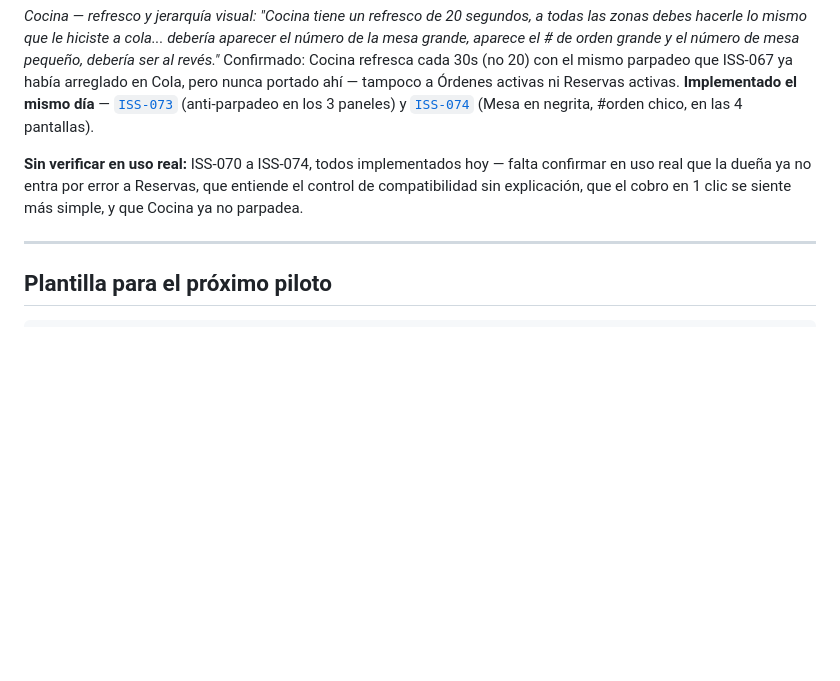
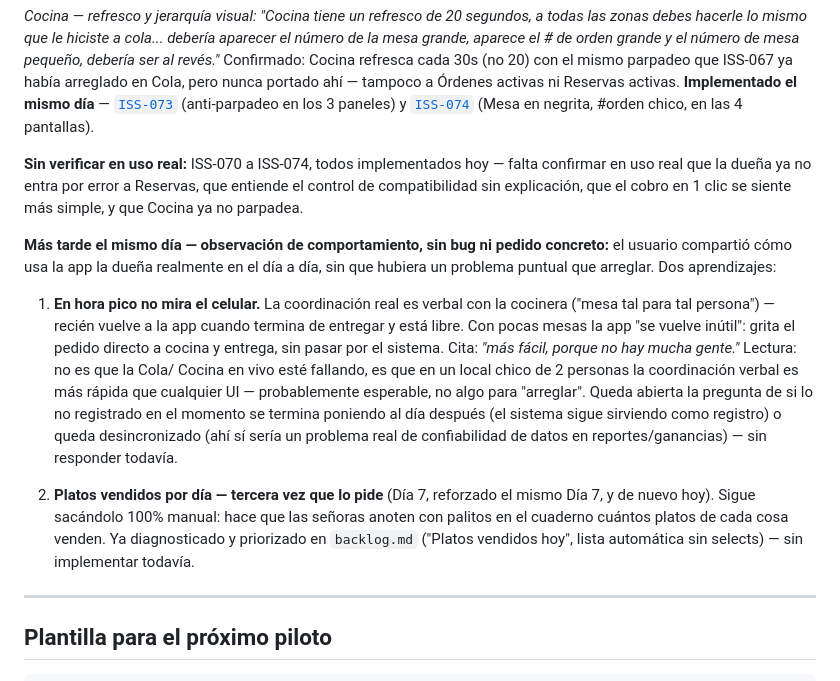
Before and after one commit to Tanatosby/restsaaspro, a Markdown page: pilotos.md, the part around the change. Drawn GitHub-style; blank space fills up the shorter version.

Commit message:
docs(pilotos): Día 11 — observación de comportamiento real (sin app en hora pico) + 3er pedido de platos vendidos
Sin cambios de código. El usuario compartió cómo usa la app la dueña
realmente: en hora pico coordina verbal con la cocinera y no mira el
celular hasta estar libre; con pocas mesas grita el pedido directo a
cocina sin pasar por el sistema. Queda abierta la pregunta de si lo no
registrado en el momento se pone al día después o queda desincronizado.

También registrado: tercera vez que pide 'platos vendidos por día'
(Día 7, reforzado Día 7, ahora Día 11) — ya diagnosticado en backlog.md,
sin implementar.

Co-Authored-By: Claude Sonnet 5 <noreply@anthropic.com>

```diff
--- a/pilotos.md
+++ b/pilotos.md
@@ -565,6 +565,25 @@ uso real que la dueña ya no entra por error a Reservas, que entiende el control
 compatibilidad sin explicación, que el cobro en 1 clic se siente más simple, y que Cocina ya no
 parpadea.
 
+**Más tarde el mismo día — observación de comportamiento, sin bug ni pedido concreto:** el
+usuario compartió cómo usa la app la dueña realmente en el día a día, sin que hubiera un
+problema puntual que arreglar. Dos aprendizajes:
+
+1. **En hora pico no mira el celular.** La coordinación real es verbal con la cocinera ("mesa
+   tal para tal persona") — recién vuelve a la app cuando termina de entregar y está libre. Con
+   pocas mesas la app "se vuelve inútil": grita el pedido directo a cocina y entrega, sin pasar
+   por el sistema. Cita: *"más fácil, porque no hay mucha gente."* Lectura: no es que la Cola/
+   Cocina en vivo esté fallando, es que en un local chico de 2 personas la coordinación verbal
+   es más rápida que cualquier UI — probablemente esperable, no algo para "arreglar". Queda
+   abierta la pregunta de si lo no registrado en el momento se termina poniendo al día después
+   (el sistema sigue sirviendo como registro) o queda desincronizado (ahí sí sería un problema
+   real de confiabilidad de datos en reportes/ganancias) — sin responder todavía.
+
+2. **Platos vendidos por día — tercera vez que lo pide** (Día 7, reforzado el mismo Día 7, y de
+   nuevo hoy). Sigue sacándolo 100% manual: hace que las señoras anoten con palitos en el
+   cuaderno cuántos platos de cada cosa venden. Ya diagnosticado y priorizado en `backlog.md`
+   ("Platos vendidos hoy", lista automática sin selects) — sin implementar todavía.
+
 ---
 
 ## Plantilla para el próximo piloto
```
